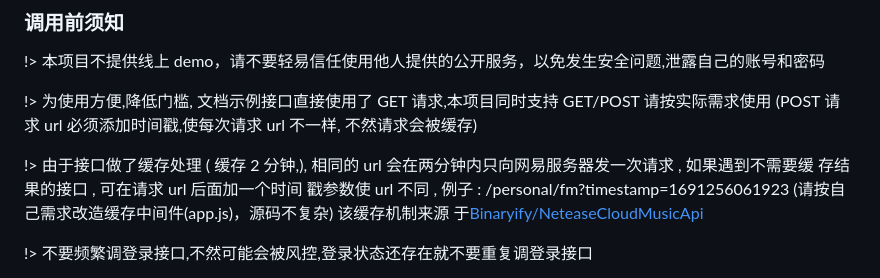
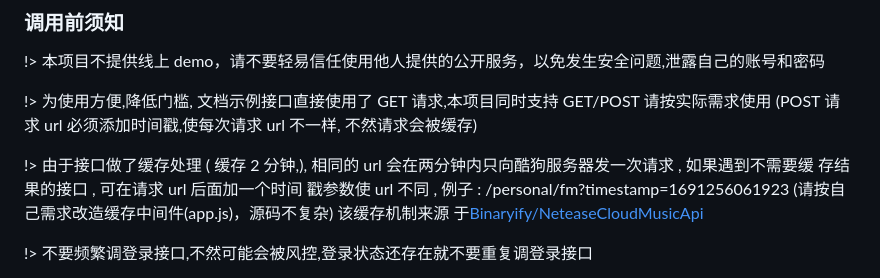
Before and after one commit to MakcRe/KuGouMusicApi, a Markdown page: docs/README.md, the part around the change. GitHub-like rendering.

Commit message:
更新 README.md

```diff
--- a/docs/README.md
+++ b/docs/README.md
@@ -253,7 +253,7 @@ $ set HOST=127.0.0.1 && npm run dev
 !> 为使用方便,降低门槛, 文档示例接口直接使用了 GET 请求,本项目同时支持 GET/POST 请按实际需求使用 (POST 请求 url 必须添加时间戳,使每次请求 url 不一样,
 不然请求会被缓存)
 
-!> 由于接口做了缓存处理 ( 缓存 2 分钟,), 相同的 url 会在两分钟内只向网易服务器发一次请求 , 如果遇到不需要缓 存结果的接口 , 可在请求 url 后面加一个时间
+!> 由于接口做了缓存处理 ( 缓存 2 分钟,), 相同的 url 会在两分钟内只向酷狗服务器发一次请求 , 如果遇到不需要缓 存结果的接口 , 可在请求 url 后面加一个时间
 戳参数使 url 不同 , 例子 : /personal/fm?timestamp=1691256061923 (请按自己需求改造缓存中间件(app.js)，源码不复杂) 该缓存机制来源
 于[Binaryify/NeteaseCloudMusicApi](https://github.com/Binaryify/NeteaseCloudMusicApi)
 
```
